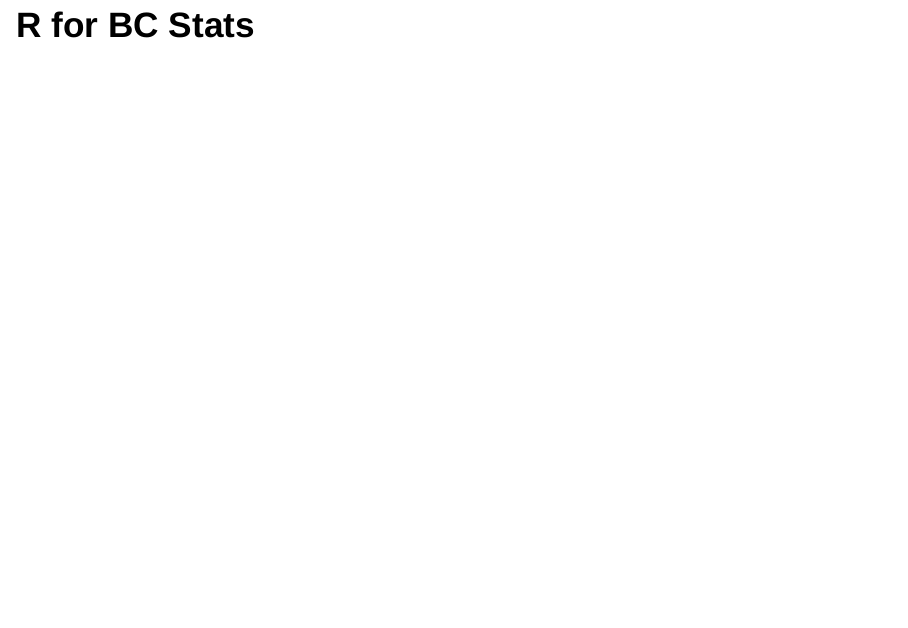
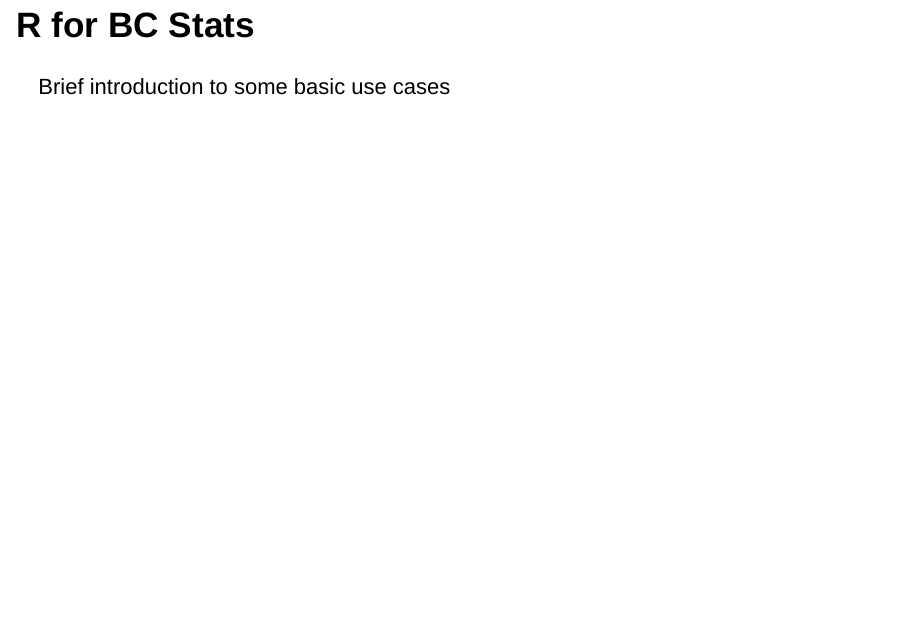
Before and after one commit to bcgov/R-presentation, an R Markdown document (presentation.Rmd): page 1 of 11. Rendered offline with R 4.5, knitr and Pandoc, with nearby package versions; drawn as Slidy slides in place of the format the file asks for; the gapminder table comes from the copy in Python's plotly package.

Commit message:
Modify title page text

```diff
--- a/presentation.Rmd
+++ b/presentation.Rmd
@@ -8,6 +8,8 @@ output:
 ---
 
 ## <divs> R for BC Stats </divs>
+
+Brief introduction to some basic use cases
 
 ## Introduction to R
 
```
Also changed, not shown: presentation.html.
